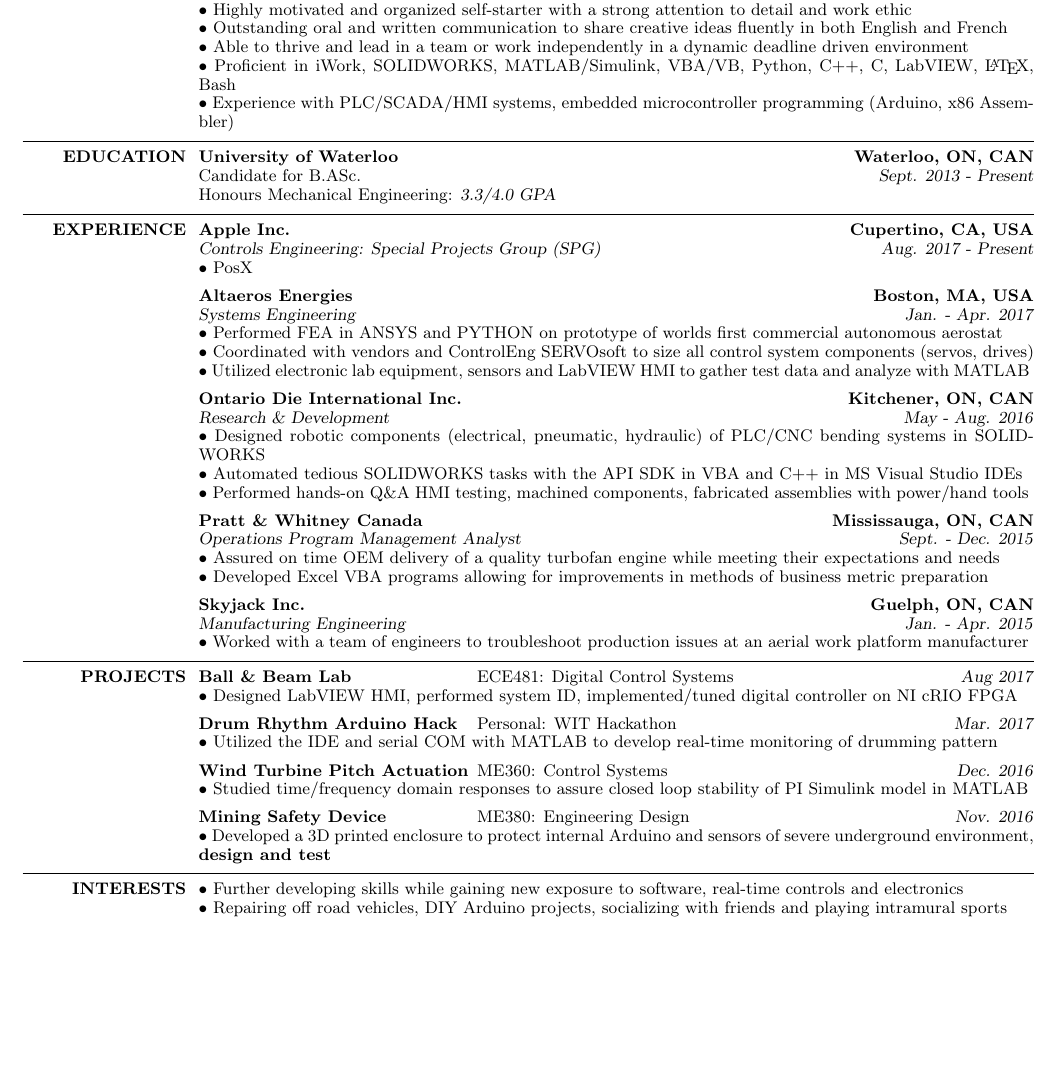
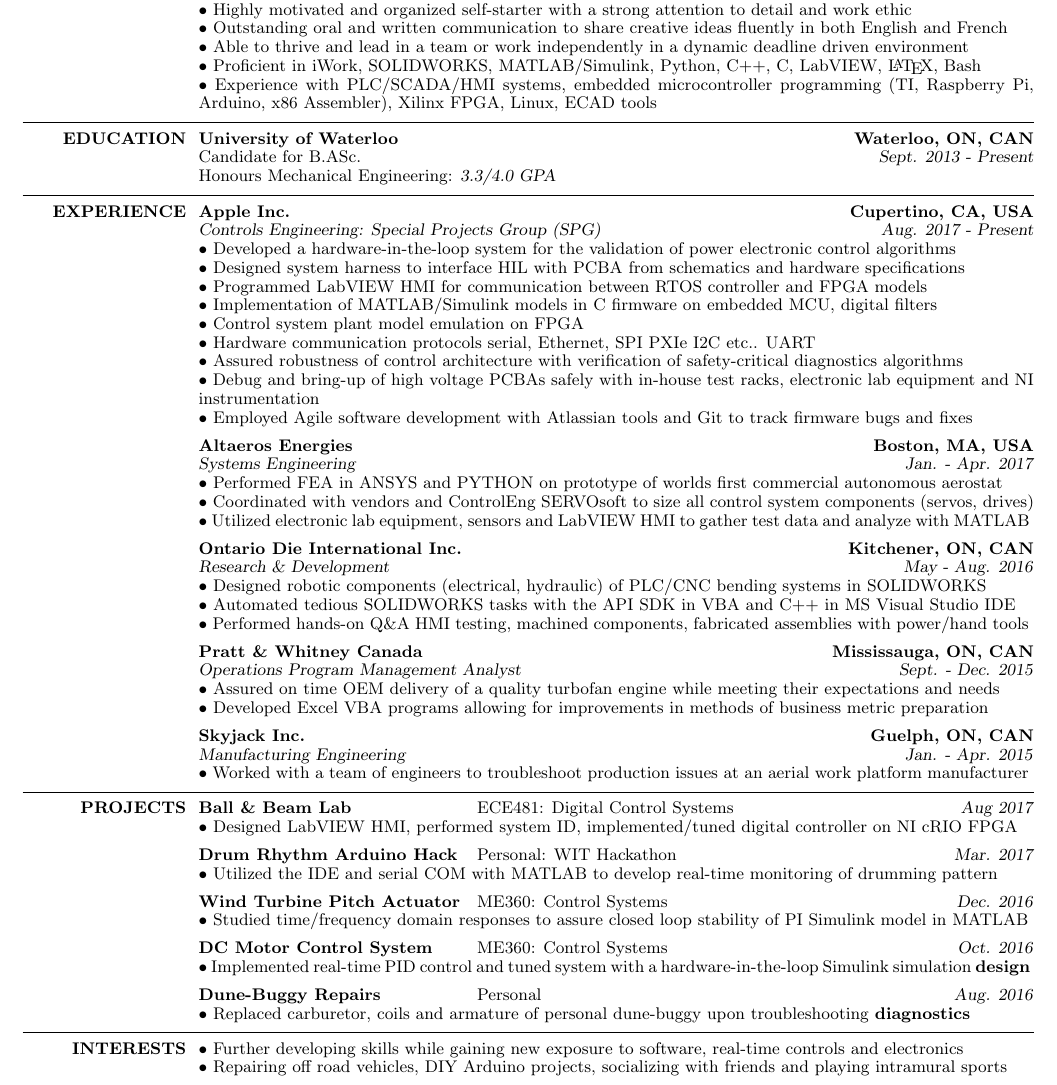
Before and after one commit to sebastienblanchet/Resume, a LaTeX CV (Resume.tex): part of the page, cut so that both start at the same text, the shorter picture padded with empty space. The pictures show the PDF file Resume.pdf that the author committed with the source.

Commit message:
Draft of position at Apple

```diff
--- a/Resume.tex
+++ b/Resume.tex
@@ -107,8 +107,10 @@
 􏰚\tb Highly motivated and organized self-starter with a strong attention to detail and work ethic \\
 􏰚\tb Outstanding oral and written communication to share creative ideas fluently in both English and French \\
 􏰚\tb Able to thrive and lead in a team or work independently in a dynamic deadline driven environment \\
-\tb Proficient in iWork, SOLIDWORKS, MATLAB/Simulink, VBA/VB, Python, C++, C, LabVIEW, \LaTeX \xspace , Bash \\
-\tb Experience with PLC/SCADA/HMI systems, embedded microcontroller programming (Arduino, x86 Assembler)
+%\tb Proficient in MS Office, SOLIDWORKS, MATLAB/Simulink, VBA/VB, Python, C++, C, LabVIEW, \LaTeX \xspace , Bash \\
+\tb Proficient in iWork, SOLIDWORKS, MATLAB/Simulink, Python, C++, C, LabVIEW, \LaTeX \xspace , Bash \\
+\tb Experience with PLC/SCADA/HMI systems, embedded microcontroller
+programming (TI, Raspberry Pi, Arduino, x86 Assembler), Xilinx FPGA, Linux, ECAD tools
 %-------------------------------------------------------------------------------
 
 \toprule
@@ -150,7 +152,15 @@
 \title{\textsl{Controls Engineering: Special Projects Group (SPG)}}
 \dates{\textsl{Aug. 2017 - Present}}
 \begin{position}
-\tb PosX
+\tb Developed a hardware-in-the-loop system for the validation of power electronic control algorithms \\
+\tb Designed system harness to interface HIL with PCBA from schematics and hardware specifications \\
+\tb Programmed LabVIEW HMI for communication between RTOS controller and FPGA models \\
+\tb Implementation of MATLAB/Simulink models in C firmware on embedded MCU, digital filters \\
+\tb Control system plant model emulation on FPGA \\
+\tb Hardware communication protocols serial, Ethernet, SPI PXIe I2C etc.. UART \\
+\tb Assured robustness of control architecture with verification of safety-critical diagnostics algorithms \\
+\tb Debug and bring-up of high voltage PCBAs safely with in-house test racks, electronic lab equipment and NI instrumentation \\
+\tb Employed Agile software development with Atlassian tools and Git to track firmware bugs and fixes
 \end{position}
 
 %Altaeros
@@ -170,8 +180,8 @@
 \title{\textsl{Research \& Development}}
 \dates{\textsl{May - Aug. 2016}}
 \begin{position}
-\tb Designed robotic components (electrical, pneumatic, hydraulic) of PLC/CNC bending systems in SOLIDWORKS \\
-\tb Automated tedious SOLIDWORKS tasks with the API SDK in VBA and C++ in MS Visual Studio IDEs \\
+\tb Designed robotic components (electrical, hydraulic) of PLC/CNC bending systems in SOLIDWORKS \\
+\tb Automated tedious SOLIDWORKS tasks with the API SDK in VBA and C++ in MS Visual Studio IDE \\
 \tb Performed hands-on Q\&A HMI testing, machined components, fabricated assemblies with power/hand tools
 \end{position}
 
@@ -224,18 +234,35 @@
 \end{position}
 
 % Wind turbine
-\title{\textbf{Wind Turbine Pitch Actuation}}
+\title{\textbf{Wind Turbine Pitch Actuator}}
 \employer{ME360: Control Systems}
 \dates{\textsl{Dec. 2016}}
 \begin{position}
 \tb Studied time/frequency domain responses to assure closed loop stability of PI Simulink model in MATLAB
 \end{position}
 
-\title{\textbf{Mining Safety Device}}
-\employer{ME380: Engineering Design}
-\dates{\textsl{Nov. 2016}}
+% Mining device
+% \title{\textbf{Mining Safety Device}}
+% \employer{ME380: Engineering Design}
+% \dates{\textsl{Nov. 2016}}
+% \begin{position}
+% \tb Developed a 3D printed enclosure to protect internal Arduino and sensors of severe underground environment, \textbf{design and test}
+% \end{position}
+
+% DC Motor
+\title{\textbf{DC Motor Control System}}
+\employer{ME360: Control Systems}
+\dates{\textsl{Oct. 2016}}
 \begin{position}
-\tb Developed a 3D printed enclosure to protect internal Arduino and sensors of severe underground environment, \textbf{design and test}
+\tb Implemented real-time PID control and tuned system with a hardware-in-the-loop Simulink simulation \textbf{design}
+\end{position}
+
+% Dune Buggy
+\title{\textbf{Dune-Buggy Repairs}}
+\employer{Personal}
+\dates{\textsl{Aug. 2016}}
+\begin{position}
+\tb Replaced carburetor, coils and armature of personal dune-buggy upon troubleshooting \textbf{diagnostics}
 \end{position}
 
 %-------------------------------------------------------------------------------
```
Also changed, not shown: Resume.pdf, Resume.tex (2 more changed lines).
